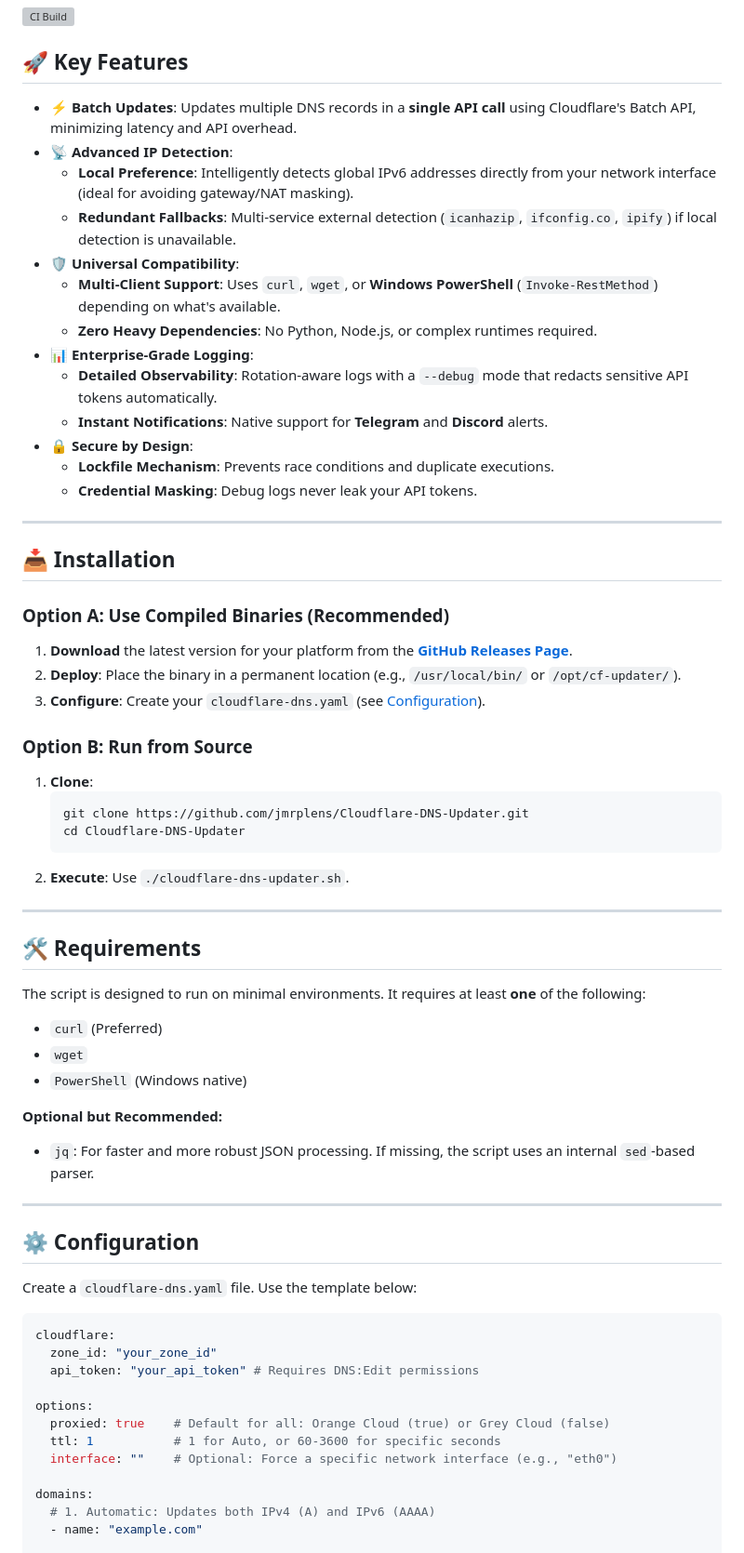
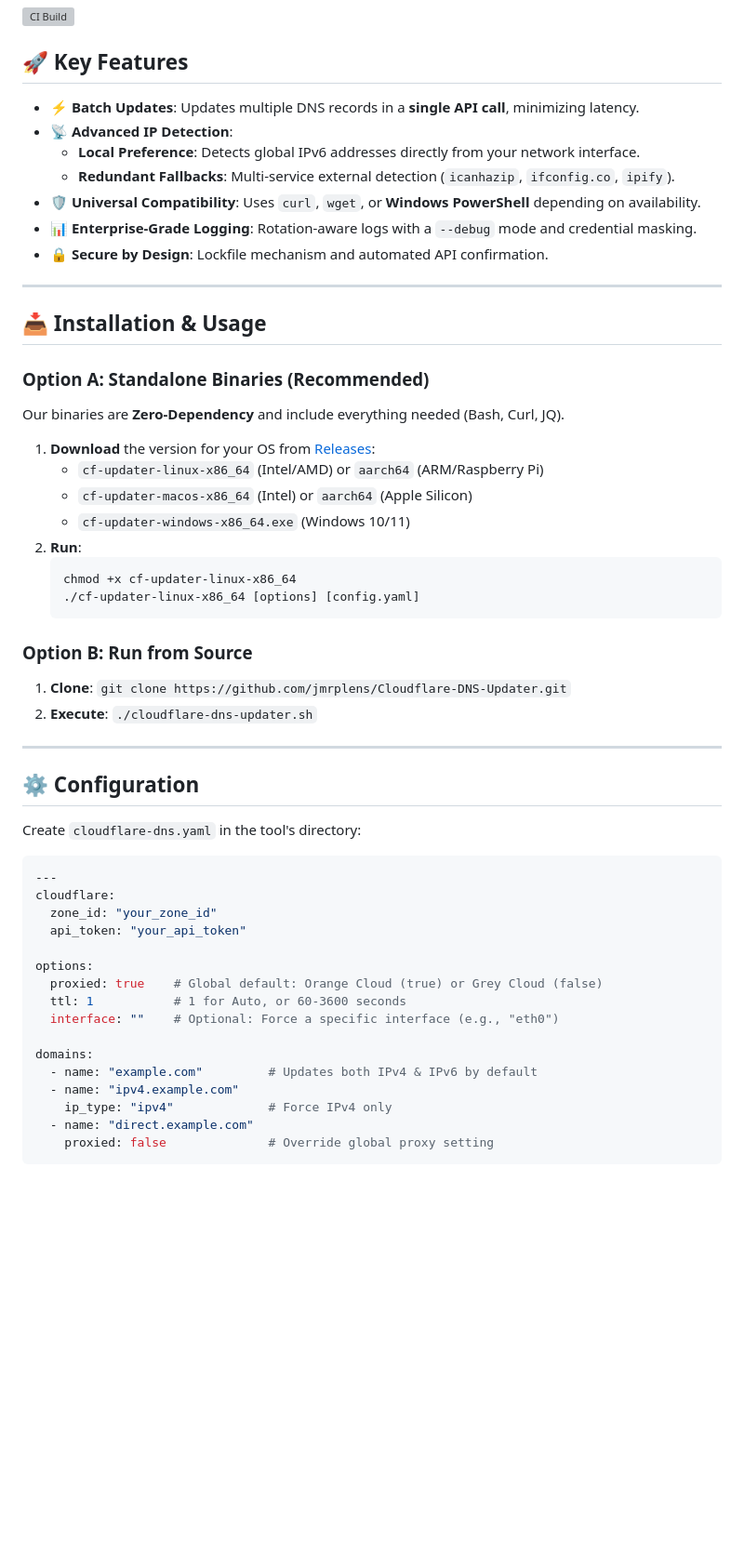
Before and after one commit to jmrplens/Cloudflare-DNS-Updater, a Markdown page: README.md, the part around one of its changes. Shown at 93% size. Drawn GitHub-style; blank space fills up the shorter version; grey boxes are pictures that could not be loaded.

````diff
--- a/README.md
+++ b/README.md
@@ -6,68 +6,57 @@ A high-performance, **100% Bash** script to automatically update Cloudflare DNS
 
 ## 🚀 Key Features
 
--   **⚡ Batch Updates**: Updates multiple DNS records in a **single API call** using Cloudflare's Batch API, minimizing latency and API overhead.
+-   **⚡ Batch Updates**: Updates multiple DNS records in a **single API call**, minimizing latency.
 -   **📡 Advanced IP Detection**:
-    -   **Local Preference**: Intelligently detects global IPv6 addresses directly from your network interface (ideal for avoiding gateway/NAT masking).
-    -   **Redundant Fallbacks**: Multi-service external detection (`icanhazip`, `ifconfig.co`, `ipify`) if local detection is unavailable.
--   **🛡️ Universal Compatibility**:
-    -   **Multi-Client Support**: Uses `curl`, `wget`, or **Windows PowerShell** (`Invoke-RestMethod`) depending on what's available.
-    -   **Zero Heavy Dependencies**: No Python, Node.js, or complex runtimes required.
--   **📊 Enterprise-Grade Logging**:
-    -   **Detailed Observability**: Rotation-aware logs with a `--debug` mode that redacts sensitive API tokens automatically.
-    -   **Instant Notifications**: Native support for **Telegram** and **Discord** alerts.
--   **🔒 Secure by Design**:
-    -   **Lockfile Mechanism**: Prevents race conditions and duplicate executions.
-    -   **Credential Masking**: Debug logs never leak your API tokens.
+    -   **Local Preference**: Detects global IPv6 addresses directly from your network interface.
+    -   **Redundant Fallbacks**: Multi-service external detection (`icanhazip`, `ifconfig.co`, `ipify`).
+-   **🛡️ Universal Compatibility**: Uses `curl`, `wget`, or **Windows PowerShell** depending on availability.
+-   **📊 Enterprise-Grade Logging**: Rotation-aware logs with a `--debug` mode and credential masking.
+-   **🔒 Secure by Design**: Lockfile mechanism and automated API confirmation.
 
 ---
 
-## 📥 Installation
+## 📥 Installation & Usage
 
-### Option A: Use Compiled Binaries (Recommended)
+### Option A: Standalone Binaries (Recommended)
+Our binaries are **Zero-Dependency** and include everything needed (Bash, Curl, JQ).
 
-1.  **Download** the latest version for your platform from the **[GitHub Releases Page](../../releases)**.
-2.  **Deploy**: Place the binary in a permanent location (e.g., `/usr/local/bin/` or `/opt/cf-updater/`).
-3.  **Configure**: Create your `cloudflare-dns.yaml` (see [Configuration](#-configuration)).
+1.  **Download** the version for your OS from [Releases](../../releases):
+    *   `cf-updater-linux-x86_64` (Intel/AMD) or `aarch64` (ARM/Raspberry Pi)
+    *   `cf-updater-macos-x86_64` (Intel) or `aarch64` (Apple Silicon)
+    *   `cf-updater-windows-x86_64.exe` (Windows 10/11)
+2.  **Run**:
+    ```bash
+    chmod +x cf-updater-linux-x86_64
+    ./cf-updater-linux-x86_64 [options] [config.yaml]
+    ```
 
 ### Option B: Run from Source
-
-1.  **Clone**:
-    ```bash
-    git clone https://github.com/jmrplens/Cloudflare-DNS-Updater.git
-    cd Cloudflare-DNS-Updater
-    ```
-2.  **Execute**: Use `./cloudflare-dns-updater.sh`.
-
----
-
-## 🛠️ Requirements
-
-The script is designed to run on minimal environments. It requires at least **one** of the following:
--   `curl` (Preferred)
--   `wget`
--   `PowerShell` (Windows native)
-
-**Optional but Recommended:**
--   `jq`: For faster and more robust JSON processing. If missing, the script uses an internal `sed`-based parser.
+1.  **Clone**: `git clone https://github.com/jmrplens/Cloudflare-DNS-Updater.git`
+2.  **Execute**: `./cloudflare-dns-updater.sh`
 
 ---
 
 ## ⚙️ Configuration
 
-Create a `cloudflare-dns.yaml` file. Use the template below:
+Create `cloudflare-dns.yaml` in the tool's directory:
 
 ```yaml
+---
 cloudflare:
   zone_id: "your_zone_id"
-  api_token: "your_api_token" # Requires DNS:Edit permissions
+  api_token: "your_api_token"
 
 options:
-  proxied: true    # Default for all: Orange Cloud (true) or Grey Cloud (false)
-  ttl: 1           # 1 for Auto, or 60-3600 for specific seconds
-  interface: ""    # Optional: Force a specific network interface (e.g., "eth0")
+  proxied: true    # Global default: Orange Cloud (true) or Grey Cloud (false)
+  ttl: 1           # 1 for Auto, or 60-3600 seconds
+  interface: ""    # Optional: Force a specific interface (e.g., "eth0")
 
 domains:
-  # 1. Automatic: Updates both IPv4 (A) and IPv6 (AAAA)
-  - name: "example.com"
+  - name: "example.com"         # Updates both IPv4 & IPv6 by default
+  - name: "ipv4.example.com"
+    ip_type: "ipv4"             # Force IPv4 only
+  - name: "direct.example.com"
+    proxied: false              # Override global proxy setting
+```
 
````
Also changed, not shown: other parts of README.md (+48 -44 lines).
